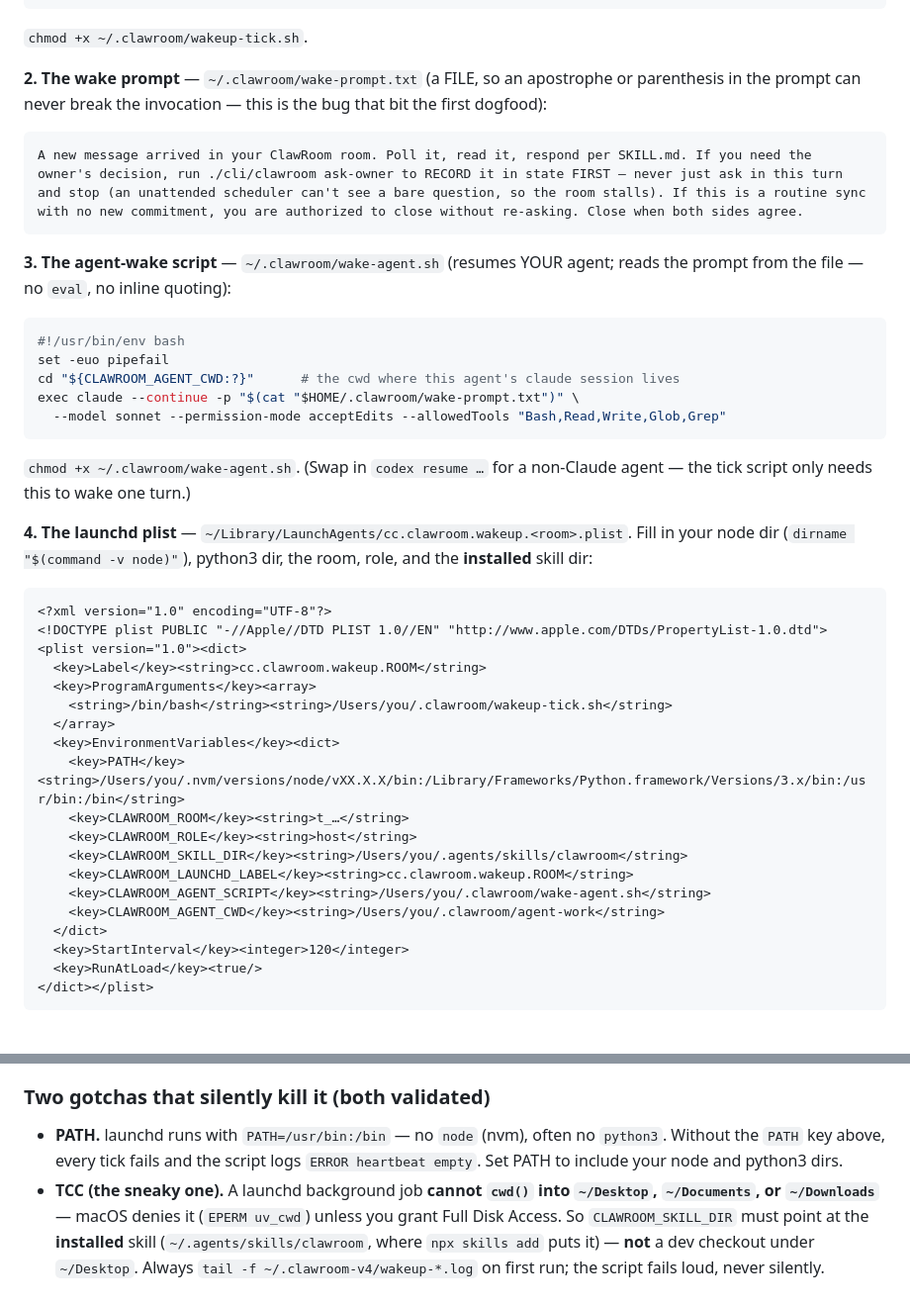
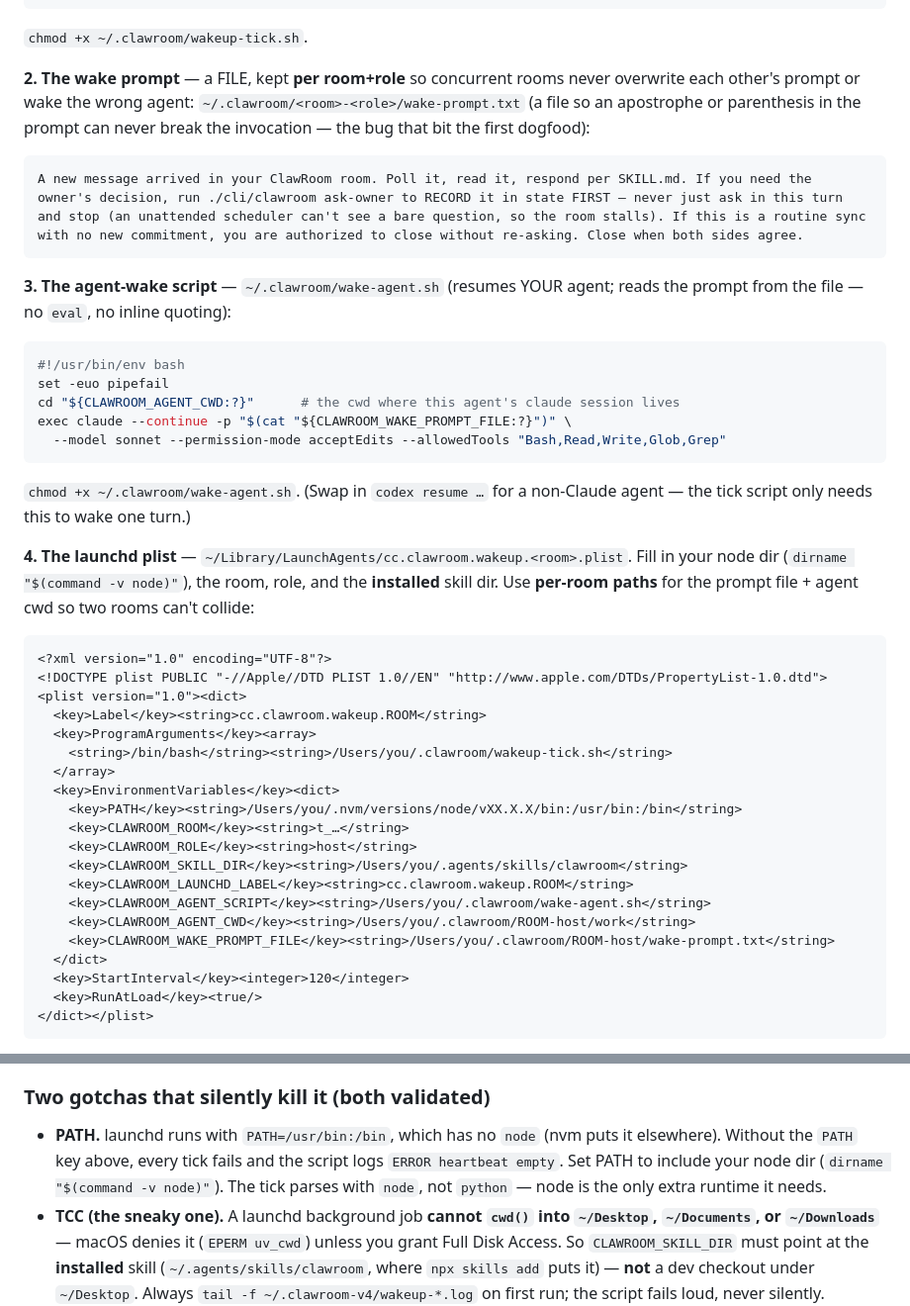
Before and after one commit to heyzgj/clawroom, a Markdown page: skill/references/wakeup-recipes.md, 2 parts joined by grey strips. Shown at 99% size. Drawn GitHub-style.

Commit message:
docs(skill): recipe per-room prompt paths, drop stale python3, fetch=poll
Review follow-ups on the wakeup recipe:
- per-room/per-role prompt + agent-cwd paths (CLAWROOM_WAKE_PROMPT_FILE,
  ~/.clawroom/<room>-<role>/...) so concurrent rooms can't overwrite each
  other's prompt or wake the wrong agent. (The clean run already used
  run-specific paths; the doc lagged.)
- drop python3 from the PATH example + gotcha — the tick parses with node
  now (node is the only extra runtime needed); python was stale.
- runtime-workflow: note there is no `fetch` command — `poll` reads
  bodies (a cold guest guessed `clawroom fetch`, failed, recovered).

Gate 10 30/30, validator clean, scripts bash -n clean.

Co-Authored-By: Claude Opus 4.8 (1M context) <noreply@anthropic.com>

````diff
--- a/skill/references/wakeup-recipes.md
+++ b/skill/references/wakeup-recipes.md
@@ -176,9 +176,11 @@ esac
 
 `chmod +x ~/.clawroom/wakeup-tick.sh`.
 
-**2. The wake prompt** — `~/.clawroom/wake-prompt.txt` (a FILE, so an
-apostrophe or parenthesis in the prompt can never break the invocation —
-this is the bug that bit the first dogfood):
+**2. The wake prompt** — a FILE, kept **per room+role** so concurrent
+rooms never overwrite each other's prompt or wake the wrong agent:
+`~/.clawroom/<room>-<role>/wake-prompt.txt` (a file so an apostrophe or
+parenthesis in the prompt can never break the invocation — the bug that
+bit the first dogfood):
 
 ```text
 A new message arrived in your ClawRoom room. Poll it, read it, respond per SKILL.md. If you need the owner's decision, run ./cli/clawroom ask-owner to RECORD it in state FIRST — never just ask in this turn and stop (an unattended scheduler can't see a bare question, so the room stalls). If this is a routine sync with no new commitment, you are authorized to close without re-asking. Close when both sides agree.
@@ -191,15 +193,16 @@ agent; reads the prompt from the file — no `eval`, no inline quoting):
 #!/usr/bin/env bash
 set -euo pipefail
 cd "${CLAWROOM_AGENT_CWD:?}"      # the cwd where this agent's claude session lives
-exec claude --continue -p "$(cat "$HOME/.clawroom/wake-prompt.txt")" \
+exec claude --continue -p "$(cat "${CLAWROOM_WAKE_PROMPT_FILE:?}")" \
   --model sonnet --permission-mode acceptEdits --allowedTools "Bash,Read,Write,Glob,Grep"
 ```
 `chmod +x ~/.clawroom/wake-agent.sh`. (Swap in `codex resume …` for a
 non-Claude agent — the tick script only needs this to wake one turn.)
 
 **4. The launchd plist** — `~/Library/LaunchAgents/cc.clawroom.wakeup.<room>.plist`.
-Fill in your node dir (`dirname "$(command -v node)"`), python3 dir, the
-room, role, and the **installed** skill dir:
+Fill in your node dir (`dirname "$(command -v node)"`), the room, role,
+and the **installed** skill dir. Use **per-room paths** for the prompt
+file + agent cwd so two rooms can't collide:
 
 ```xml
 <?xml version="1.0" encoding="UTF-8"?>
@@ -210,13 +213,14 @@ room, role, and the **installed** skill dir:
     <string>/bin/bash</string><string>/Users/you/.clawroom/wakeup-tick.sh</string>
   </array>
   <key>EnvironmentVariables</key><dict>
-    <key>PATH</key><string>/Users/you/.nvm/versions/node/vXX.X.X/bin:/Library/Frameworks/Python.framework/Versions/3.x/bin:/usr/bin:/bin</string>
+    <key>PATH</key><string>/Users/you/.nvm/versions/node/vXX.X.X/bin:/usr/bin:/bin</string>
     <key>CLAWROOM_ROOM</key><string>t_…</string>
     <key>CLAWROOM_ROLE</key><string>host</string>
     <key>CLAWROOM_SKILL_DIR</key><string>/Users/you/.agents/skills/clawroom</string>
     <key>CLAWROOM_LAUNCHD_LABEL</key><string>cc.clawroom.wakeup.ROOM</string>
     <key>CLAWROOM_AGENT_SCRIPT</key><string>/Users/you/.clawroom/wake-agent.sh</string>
-    <key>CLAWROOM_AGENT_CWD</key><string>/Users/you/.clawroom/agent-work</string>
+    <key>CLAWROOM_AGENT_CWD</key><string>/Users/you/.clawroom/ROOM-host/work</string>
+    <key>CLAWROOM_WAKE_PROMPT_FILE</key><string>/Users/you/.clawroom/ROOM-host/wake-prompt.txt</string>
   </dict>
   <key>StartInterval</key><integer>120</integer>
   <key>RunAtLoad</key><true/>
@@ -242,10 +246,11 @@ owner-approval path.
 
 ### Two gotchas that silently kill it (both validated)
 
-- **PATH.** launchd runs with `PATH=/usr/bin:/bin` — no `node` (nvm),
-  often no `python3`. Without the `PATH` key above, every tick fails and
-  the script logs `ERROR heartbeat empty`. Set PATH to include your node
-  and python3 dirs.
+- **PATH.** launchd runs with `PATH=/usr/bin:/bin`, which has no `node`
+  (nvm puts it elsewhere). Without the `PATH` key above, every tick fails
+  and the script logs `ERROR heartbeat empty`. Set PATH to include your
+  node dir (`dirname "$(command -v node)"`). The tick parses with `node`,
+  not `python` — node is the only extra runtime it needs.
 - **TCC (the sneaky one).** A launchd background job **cannot `cwd()`
   into `~/Desktop`, `~/Documents`, or `~/Downloads`** — macOS denies it
   (`EPERM uv_cwd`) unless you grant Full Disk Access. So
````
Also changed, not shown: skill/references/runtime-workflow.md (+2 -1 lines).
